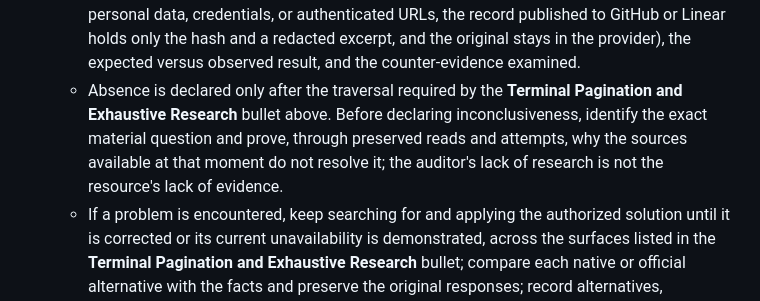
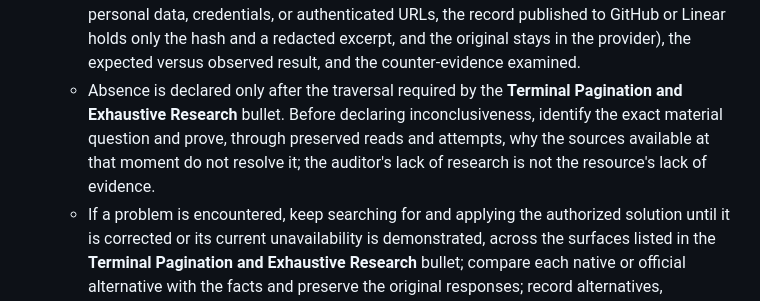
Before and after one commit to lcv-leo/lcv-leo, a Markdown page: AGENTS.md, the part around one of its changes. Rendered like a GitHub page.

```diff
--- a/AGENTS.md
+++ b/AGENTS.md
@@ -42,7 +42,7 @@ This master text and the documentation pages it links are in US English (operato
 * **Terminal Pagination and Exhaustive Research:** Before declaring any item absent, declaring that no solution exists, or interrupting the operator for missing data, delimit the eligible universe and exhaustively traverse all relevant surfaces: repository records, operator decisions, recorded memories and sessions, chat logs, deep comments, nested links, and open/closed Issues using full cursor-pagination, releases and changelogs, current official documentation, technical forums and communities, and the Internet Archive. If a GraphQL query hits a `"Query too complex"` error, immediately split it into a lightweight list query followed by individual detail calls. Consult the operator if and only if the ambiguity remains unresolvable after this exhaustive verification.
 * **Irrefutable Proof of Blockers & Solution-Search Lock (operator, 08/10/2026):** Any claim that a task or pendency is "blocked", "pending", "inconclusive", "missing", or "partial" requires concrete, reproducible evidence (UUIDs, SHAs, node IDs, immutable identities, or secret-free raw error payloads). Summaries, empty searches, labels, Issue states, generic access errors, or generated classifications do not constitute proof. This lock prevails over automatic classifications, report templates, and closure rules of any skill.
   * For each statement, record the exact claim, the resource and its immutable identity, the applicable obligation or criterion and its source, the scope and date of the verification, the complete primary evidence (preserved bytes and their SHA-256; when the evidence carries personal data, credentials, or authenticated URLs, the record published to GitHub or Linear holds only the hash and a redacted excerpt, and the original stays in the provider), the expected versus observed result, and the counter-evidence examined.
-  * Absence is declared only after the traversal required by the **Terminal Pagination and Exhaustive Research** bullet above. Before declaring inconclusiveness, identify the exact material question and prove, through preserved reads and attempts, why the sources available at that moment do not resolve it; the auditor's lack of research is not the resource's lack of evidence.
+  * Absence is declared only after the traversal required by the **Terminal Pagination and Exhaustive Research** bullet. Before declaring inconclusiveness, identify the exact material question and prove, through preserved reads and attempts, why the sources available at that moment do not resolve it; the auditor's lack of research is not the resource's lack of evidence.
   * If a problem is encountered, keep searching for and applying the authorized solution until it is corrected or its current unavailability is demonstrated, across the surfaces listed in the **Terminal Pagination and Exhaustive Research** bullet; compare each native or official alternative with the facts and preserve the original responses; record alternatives, requirements, attempts, and literal rejection causes. "There is no solution" requires current proof within the delimited scope, never a presumed universal impossibility.
   * If the solution depends on a third-party repository, look for an equivalent Issue first and open an upstream Issue with a minimal reproduction, versions, and complete logs. If it depends on GitHub Support, generate a detailed technical draft and record an existing protocol instead of duplicating the ticket; the draft is neither submission nor resolution.
   * Three (3) failed remediation attempts for the exact same root cause stop that specific path—document the raw evidence and submit for human decision; do not halt research on other authorized routes. The lock never authorizes bypasses, signature changes, customizations, central controllers, legal changes, or intervention in someone else's work.
```
Also changed, not shown: other parts of AGENTS.md (+1 -1 lines), CLAUDE.md (+2 -2 lines).
